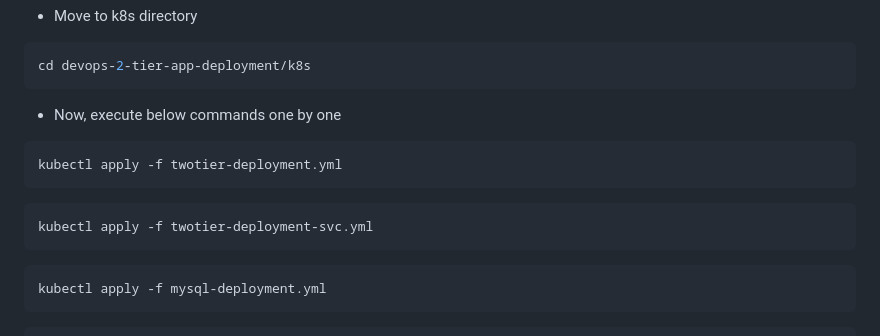
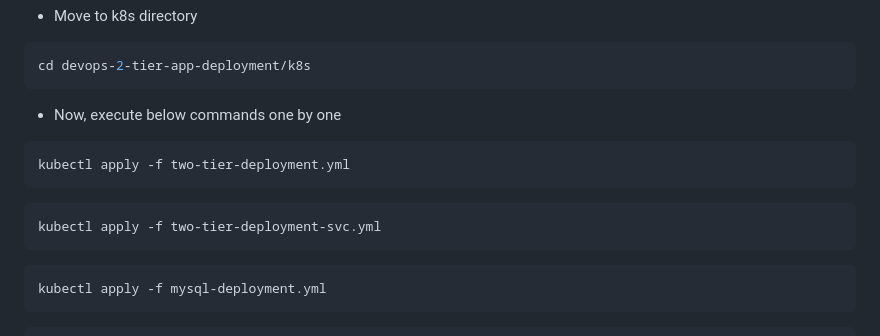
Before and after one commit to shubhzzz19/devops-2-tier-app-deployment, a Markdown page: k8s/README.md, the part around the change. Drawn GitHub-style.

````diff
--- a/k8s/README.md
+++ b/k8s/README.md
@@ -155,10 +155,10 @@ cd devops-2-tier-app-deployment/k8s
 ```
 - Now, execute below commands one by one
 ```bash
-kubectl apply -f twotier-deployment.yml
+kubectl apply -f two-tier-deployment.yml
 ```
 ```bash
-kubectl apply -f twotier-deployment-svc.yml
+kubectl apply -f two-tier-deployment-svc.yml
 ```
 ```bash
 kubectl apply -f mysql-deployment.yml
````
